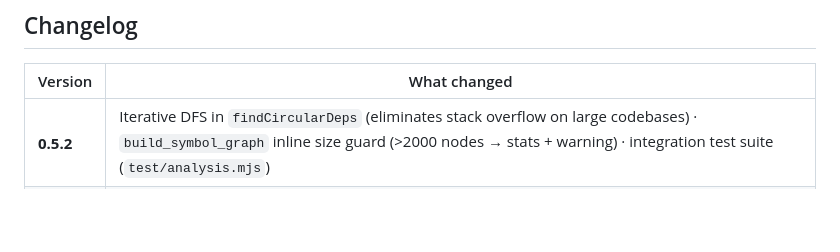
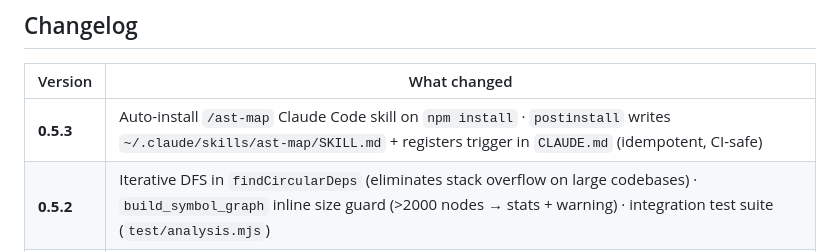
Before and after one commit to 6ixthxense/AST-MCP, a Markdown page: README.md, the part around the change. Drawn GitHub-style; blank space fills up the shorter version.

Commit message:
docs: add v0.5.3 to changelog

```diff
--- a/README.md
+++ b/README.md
@@ -456,6 +456,7 @@ src/
 
 | Version | What changed |
 |---------|--------------|
+| **0.5.3** | Auto-install `/ast-map` Claude Code skill on `npm install` · `postinstall` writes `~/.claude/skills/ast-map/SKILL.md` + registers trigger in `CLAUDE.md` (idempotent, CI-safe) |
 | **0.5.2** | Iterative DFS in `findCircularDeps` (eliminates stack overflow on large codebases) · `build_symbol_graph` inline size guard (>2000 nodes → stats + warning) · integration test suite (`test/analysis.mjs`) |
 | **0.5.1** | Re-export tracking (`export { X } from './foo'`, barrel files) · `export const` surfaced as symbols · `const X = class {}` support · Python relative import fix · parser instance cache |
 | **0.5.0** | Call graph destructuring aliases · in-process parse cache · `.ast-map.config.json` · general validation rules (large-file, too-many-imports, god-export) |
```
